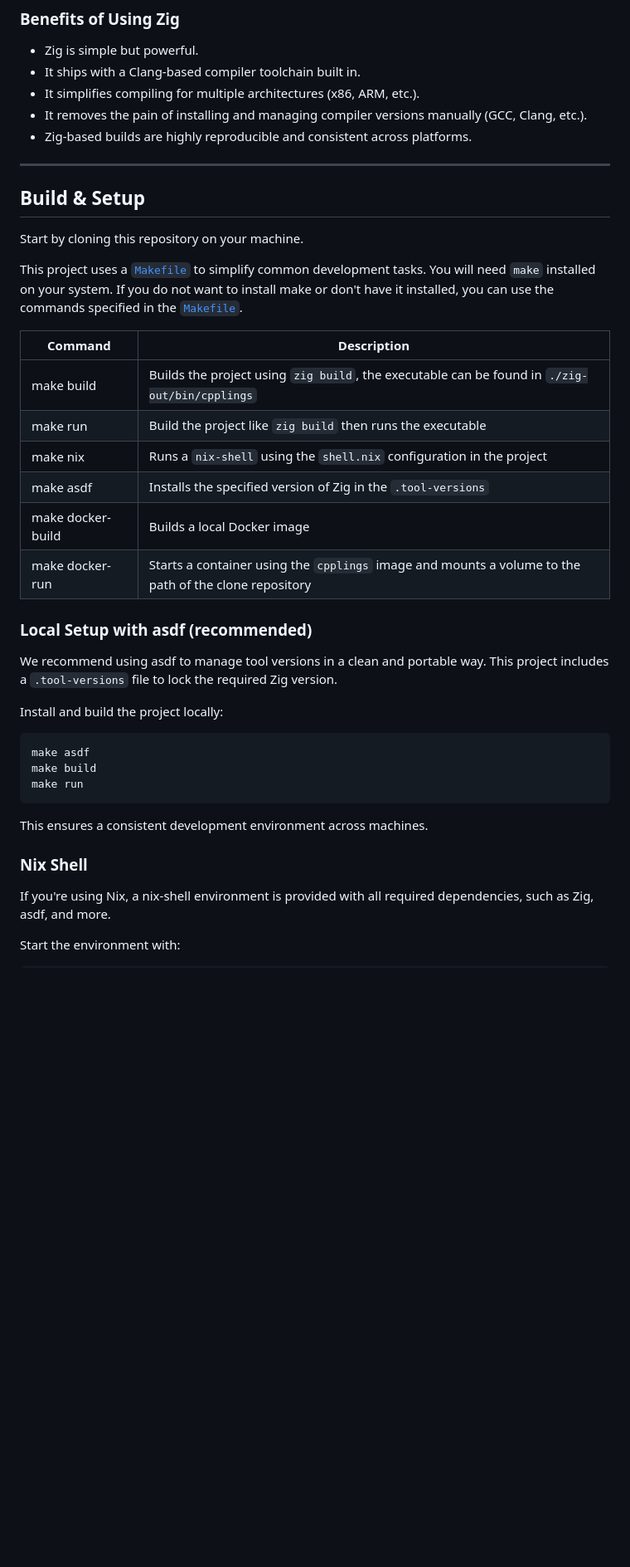
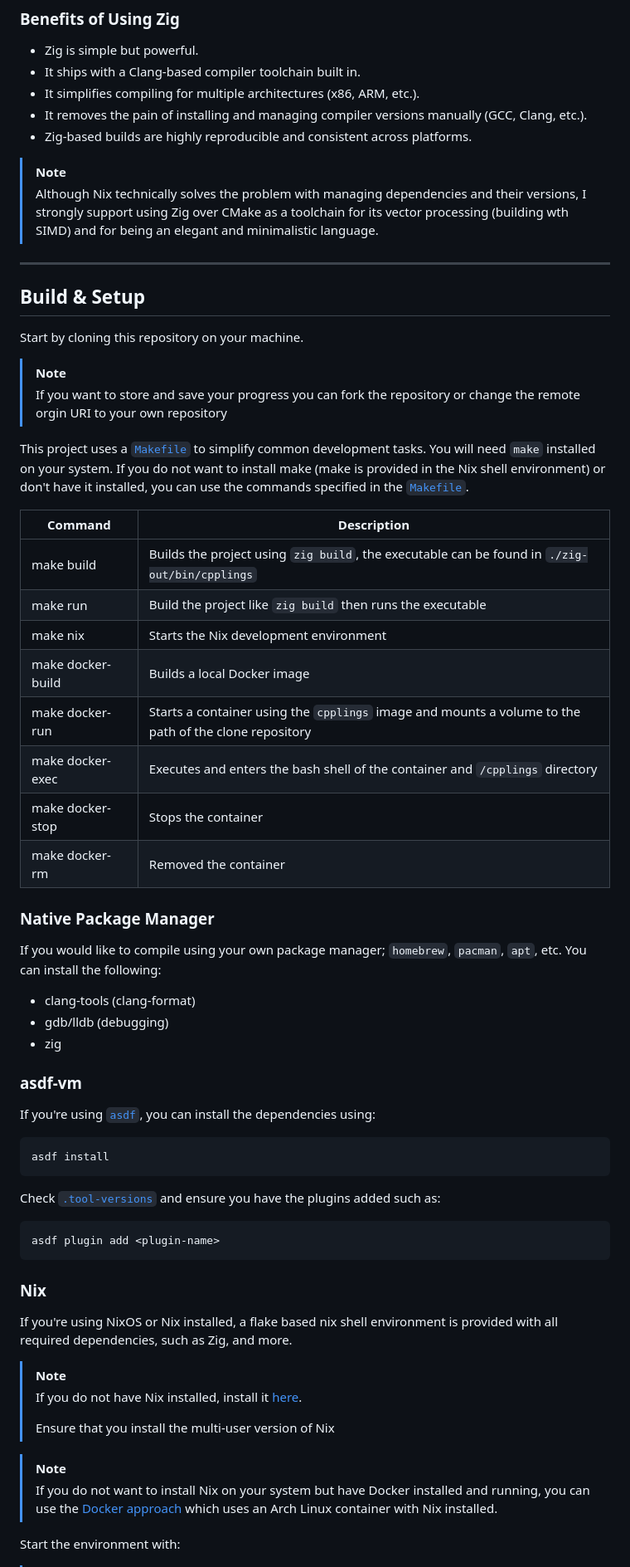
Before and after one commit to nooneknowspeter/cpplings, a Markdown page: README.md, the part around the change printed below. Shown: that part at 83% size. Drawn GitHub-style; blank space fills up the shorter version.

Commit message:
docs: update README.md

````diff
--- a/README.md
+++ b/README.md
@@ -28,45 +28,78 @@ This is a deliberate choice to test Zig’s practical usefulness in real-world C
 - It removes the pain of installing and managing compiler versions manually (GCC, Clang, etc.).
 - Zig-based builds are highly reproducible and consistent across platforms.
 
+> [!NOTE]
+>
+> Although Nix technically solves the problem with managing dependencies and
+> their versions, I strongly support using Zig over CMake
+> as a toolchain for its vector processing (building wth SIMD)
+> and for being an elegant and minimalistic language.
+
 ---
 
 ## Build & Setup
 
 Start by cloning this repository on your machine.
 
+> [!NOTE]
+>
+> If you want to store and save your progress you can fork the repository or
+> change the remote orgin URI to your own repository
+
 This project uses a [`Makefile`](./Makefile) to simplify common development tasks.
 You will need `make` installed on your system.
-If you do not want to install make or don't have it installed, you can use the commands specified
-in the [`Makefile`](./Makefile).
+If you do not want to install make (make is provided in the Nix shell environment)
+or don't have it installed, you can use the commands specified in the [`Makefile`](./Makefile).
 
 | Command           | Description                                                                                           |
 | ----------------- | ----------------------------------------------------------------------------------------------------- |
 | make build        | Builds the project using `zig build`, the executable can be found in `./zig-out/bin/cpplings`         |
 | make run          | Build the project like `zig build` then runs the executable                                           |
-| make nix          | Runs a `nix-shell` using the `shell.nix` configuration in the project                                 |
-| make asdf         | Installs the specified version of Zig in the `.tool-versions`                                         |
+| make nix          | Starts the Nix development environment                                                                |
 | make docker-build | Builds a local Docker image                                                                           |
 | make docker-run   | Starts a container using the `cpplings` image and mounts a volume to the path of the clone repository |
+| make docker-exec  | Executes and enters the bash shell of the container and `/cpplings` directory                         |
+| make docker-stop  | Stops the container                                                                                   |
+| make docker-rm    | Removed the container                                                                                 |
 
-### Local Setup with asdf (recommended)
+### Native Package Manager
 
-We recommend using asdf to manage tool versions in a clean and portable way.
-This project includes a `.tool-versions` file to lock the required Zig version.
+If you would like to compile using your own package manager; `homebrew`, `pacman`, `apt`, etc.
+You can install the following:
 
-Install and build the project locally:
+- clang-tools (clang-format)
+- gdb/lldb (debugging)
+- zig
+
+### asdf-vm
+
+If you're using [`asdf`](https://github.com/asdf-vm/asdf), you can install the dependencies using:
 
 ```sh
-make asdf
-make build
-make run
+asdf install
 ```
 
-This ensures a consistent development environment across machines.
+Check [`.tool-versions`](./.tool-versions) and ensure you have the plugins added such as:
 
-### Nix Shell
+```sh
+asdf plugin add <plugin-name>
+```
 
-If you're using Nix, a nix-shell environment is provided with all required dependencies,
-such as Zig, asdf, and more.
+### Nix
+
+If you're using NixOS or Nix installed, a flake based nix shell environment is provided with all required dependencies,
+such as Zig, and more.
+
+> [!NOTE]
+>
+> If you do not have Nix installed, install it [here](https://nixos.org/download/).
+>
+> Ensure that you install the multi-user version of Nix
+
+> [!NOTE]
+>
+> If you do not want to install Nix on your system but have Docker installed and running,
+> you can use the [Docker approach](#docker) which uses an Arch Linux container with Nix installed.
 
 Start the environment with:
 
````
Also changed, not shown: other parts of README.md (+133 -43 lines).
